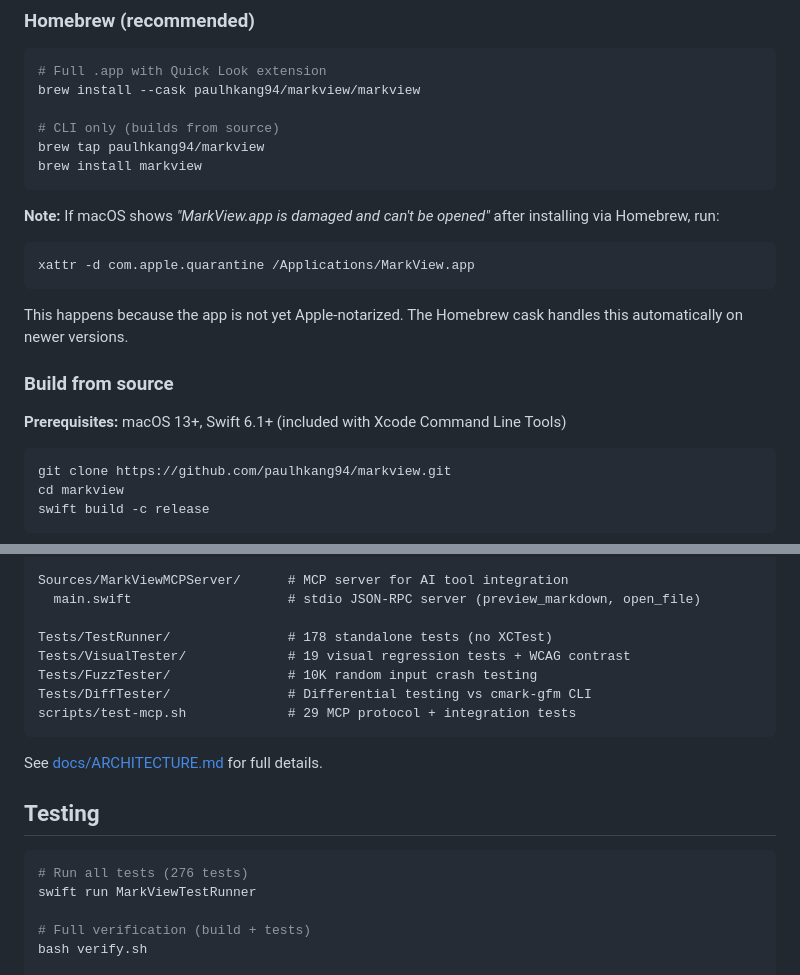
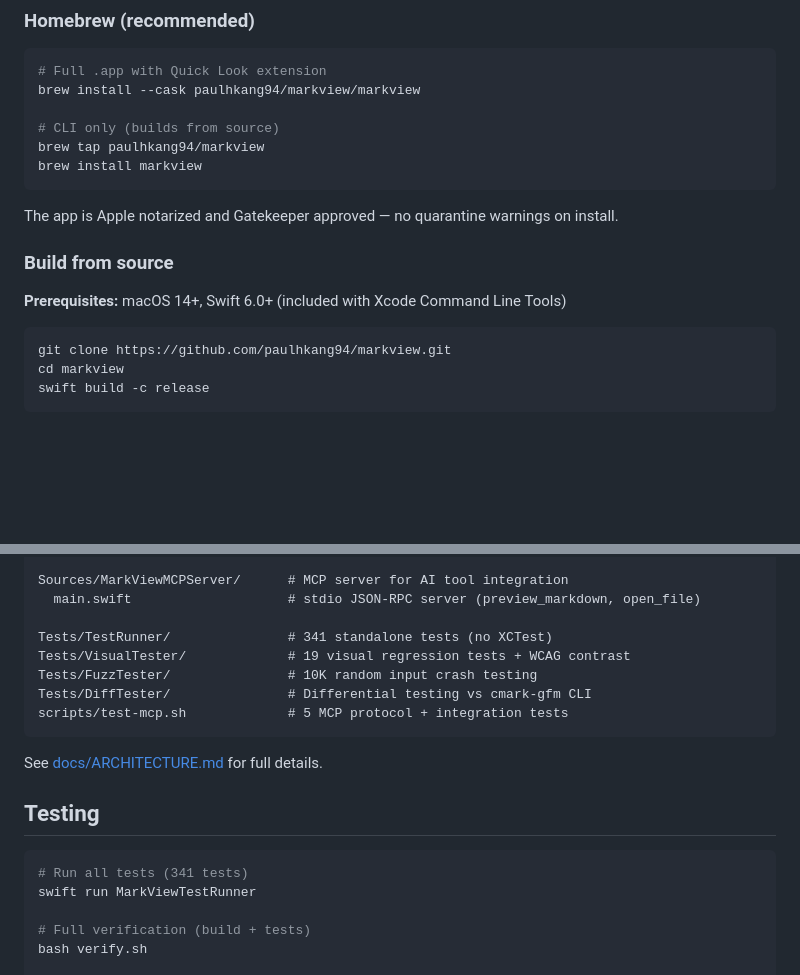
Before and after one commit to paulhkang94/markview, a Markdown page: README.md, 2 parts joined by grey strips. Drawn GitHub-style; blank space fills up the shorter version.

Commit message:
Fix README: update test counts, mark as notarized, fix macOS version
- Tests: 276 -> 341 (test suite grew since last README update)
- MCP tests: 29 -> 5 (was overcounted)
- Remove quarantine warning — app IS notarized since v1.1.3
- macOS requirement: 13+ -> 14+ (matches project.yml deploymentTarget)

Co-Authored-By: Claude Opus 4.6 (1M context) <noreply@anthropic.com>

````diff
--- a/README.md
+++ b/README.md
@@ -39,15 +39,11 @@ brew tap paulhkang94/markview
 brew install markview
 ```
 
-**Note:** If macOS shows _"MarkView.app is damaged and can't be opened"_ after installing via Homebrew, run:
-```bash
-xattr -d com.apple.quarantine /Applications/MarkView.app
-```
-This happens because the app is not yet Apple-notarized. The Homebrew cask handles this automatically on newer versions.
+The app is Apple notarized and Gatekeeper approved — no quarantine warnings on install.
 
 ### Build from source
 
-**Prerequisites:** macOS 13+, Swift 6.1+ (included with Xcode Command Line Tools)
+**Prerequisites:** macOS 14+, Swift 6.0+ (included with Xcode Command Line Tools)
 
 ```bash
 git clone https://github.com/paulhkang94/markview.git
@@ -142,11 +138,11 @@ Sources/MarkView/               # SwiftUI app (macOS 13+)
 Sources/MarkViewMCPServer/      # MCP server for AI tool integration
   main.swift                    # stdio JSON-RPC server (preview_markdown, open_file)
 
-Tests/TestRunner/               # 178 standalone tests (no XCTest)
+Tests/TestRunner/               # 341 standalone tests (no XCTest)
 Tests/VisualTester/             # 19 visual regression tests + WCAG contrast
 Tests/FuzzTester/               # 10K random input crash testing
 Tests/DiffTester/               # Differential testing vs cmark-gfm CLI
-scripts/test-mcp.sh             # 29 MCP protocol + integration tests
+scripts/test-mcp.sh             # 5 MCP protocol + integration tests
 ```
 
 See [docs/ARCHITECTURE.md](docs/ARCHITECTURE.md) for full details.
@@ -154,7 +150,7 @@ See [docs/ARCHITECTURE.md](docs/ARCHITECTURE.md) for full details.
 ## Testing
 
 ```bash
-# Run all tests (276 tests)
+# Run all tests (341 tests)
 swift run MarkViewTestRunner
 
 # Full verification (build + tests)
````
